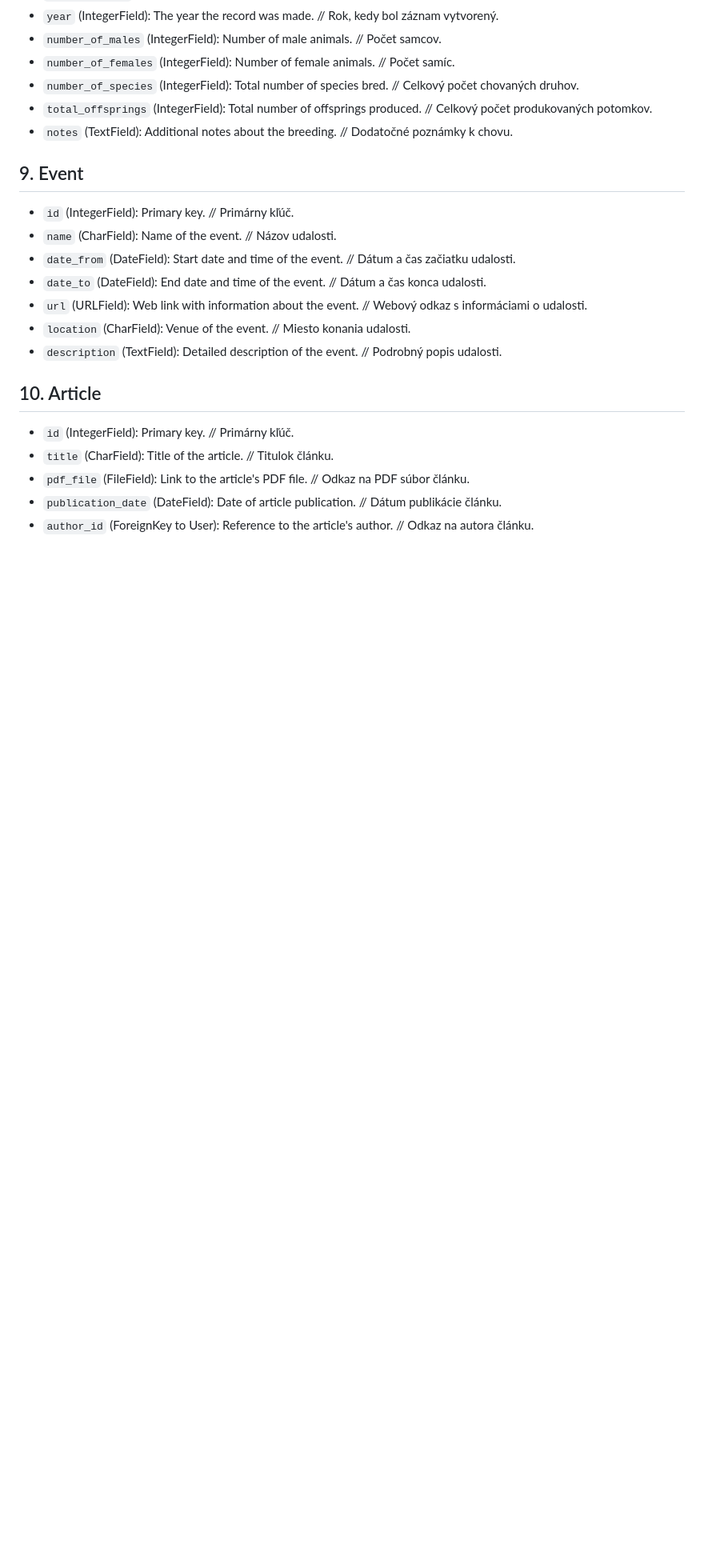
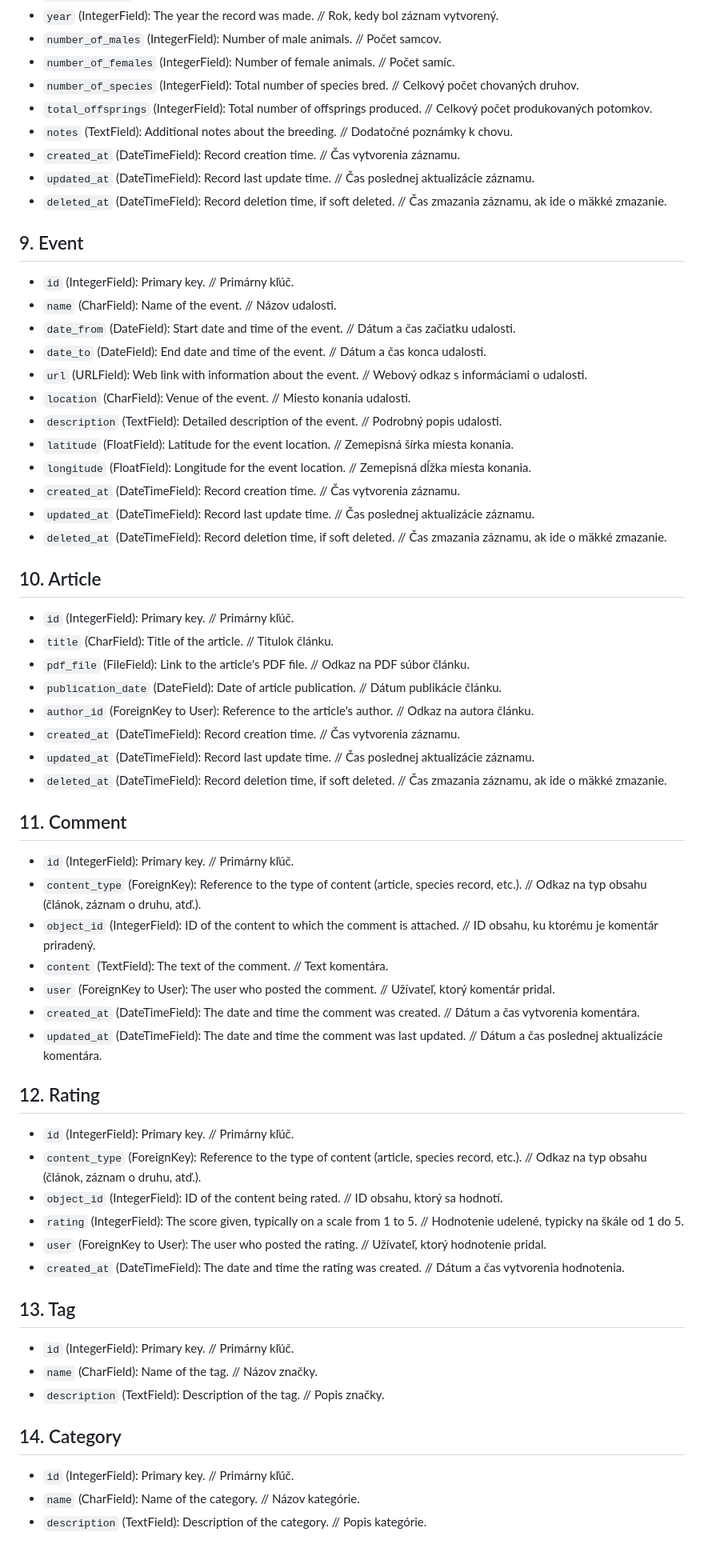
Before and after one commit to matus-kocik/wpaczsk, a Markdown page: README.md, the part around one of its changes. Shown at 80% size. Rendered like a GitHub page; blank space fills up the shorter version.

```diff
--- a/README.md
+++ b/README.md
@@ -83,6 +108,9 @@ World Pheasant Association Czech Republic and Slovakia
 - `number_of_species` (IntegerField): Total number of species bred. // Celkový počet chovaných druhov.
 - `total_offsprings` (IntegerField): Total number of offsprings produced. // Celkový počet produkovaných potomkov.
 - `notes` (TextField): Additional notes about the breeding. // Dodatočné poznámky k chovu.
+- `created_at` (DateTimeField): Record creation time. // Čas vytvorenia záznamu.
+- `updated_at` (DateTimeField): Record last update time. // Čas poslednej aktualizácie záznamu.
+- `deleted_at` (DateTimeField): Record deletion time, if soft deleted. // Čas zmazania záznamu, ak ide o mäkké zmazanie.
 
 ## 9. Event
 - `id` (IntegerField): Primary key. // Primárny kľúč.
@@ -92,6 +120,11 @@ World Pheasant Association Czech Republic and Slovakia
 - `url` (URLField): Web link with information about the event. // Webový odkaz s informáciami o udalosti.
 - `location` (CharField): Venue of the event. // Miesto konania udalosti.
 - `description` (TextField): Detailed description of the event. // Podrobný popis udalosti.
+- `latitude` (FloatField): Latitude for the event location. // Zemepisná šírka miesta konania.
+- `longitude` (FloatField): Longitude for the event location. // Zemepisná dĺžka miesta konania.
+- `created_at` (DateTimeField): Record creation time. // Čas vytvorenia záznamu.
+- `updated_at` (DateTimeField): Record last update time. // Čas poslednej aktualizácie záznamu.
+- `deleted_at` (DateTimeField): Record deletion time, if soft deleted. // Čas zmazania záznamu, ak ide o mäkké zmazanie.
 
 ## 10. Article
 - `id` (IntegerField): Primary key. // Primárny kľúč.
@@ -99,3 +132,33 @@ World Pheasant Association Czech Republic and Slovakia
 - `pdf_file` (FileField): Link to the article's PDF file. // Odkaz na PDF súbor článku.
 - `publication_date` (DateField): Date of article publication. // Dátum publikácie článku.
 - `author_id` (ForeignKey to User): Reference to the article's author. // Odkaz na autora článku.
+- `created_at` (DateTimeField): Record creation time. // Čas vytvorenia záznamu.
+- `updated_at` (DateTimeField): Record last update time. // Čas poslednej aktualizácie záznamu.
+- `deleted_at` (DateTimeField): Record deletion time, if soft deleted. // Čas zmazania záznamu, ak ide o mäkké zmazanie.
+
+## 11. Comment
+- `id` (IntegerField): Primary key. // Primárny kľúč.
+- `content_type` (ForeignKey): Reference to the type of content (article, species record, etc.). // Odkaz na typ obsahu (článok, záznam o druhu, atď.).
+- `object_id` (IntegerField): ID of the content to which the comment is attached. // ID obsahu, ku ktorému je komentár priradený.
+- `content` (TextField): The text of the comment. // Text komentára.
+- `user` (ForeignKey to User): The user who posted the comment. // Užívateľ, ktorý komentár pridal.
+- `created_at` (DateTimeField): The date and time the comment was created. // Dátum a čas vytvorenia komentára.
+- `updated_at` (DateTimeField): The date and time the comment was last updated. // Dátum a čas poslednej aktualizácie komentára.
+
+## 12. Rating
+- `id` (IntegerField): Primary key. // Primárny kľúč.
+- `content_type` (ForeignKey): Reference to the type of content (article, species record, etc.). // Odkaz na typ obsahu (článok, záznam o druhu, atď.).
+- `object_id` (IntegerField): ID of the content being rated. // ID obsahu, ktorý sa hodnotí.
+- `rating` (IntegerField): The score given, typically on a scale from 1 to 5. // Hodnotenie udelené, typicky na škále od 1 do 5.
+- `user` (ForeignKey to User): The user who posted the rating. // Užívateľ, ktorý hodnotenie pridal.
+- `created_at` (DateTimeField): The date and time the rating was created. // Dátum a čas vytvorenia hodnotenia.
+
+## 13. Tag
+- `id` (IntegerField): Primary key. // Primárny kľúč.
+- `name` (CharField): Name of the tag. // Názov značky.
+- `description` (TextField): Description of the tag. // Popis značky.
+
+## 14. Category
+- `id` (IntegerField): Primary key. // Primárny kľúč.
+- `name` (CharField): Name of the category. // Názov kategórie.
+- `description` (TextField): Description of the category. // Popis kategórie.
```
Also changed, not shown: other parts of README.md (+25 -0 lines).
